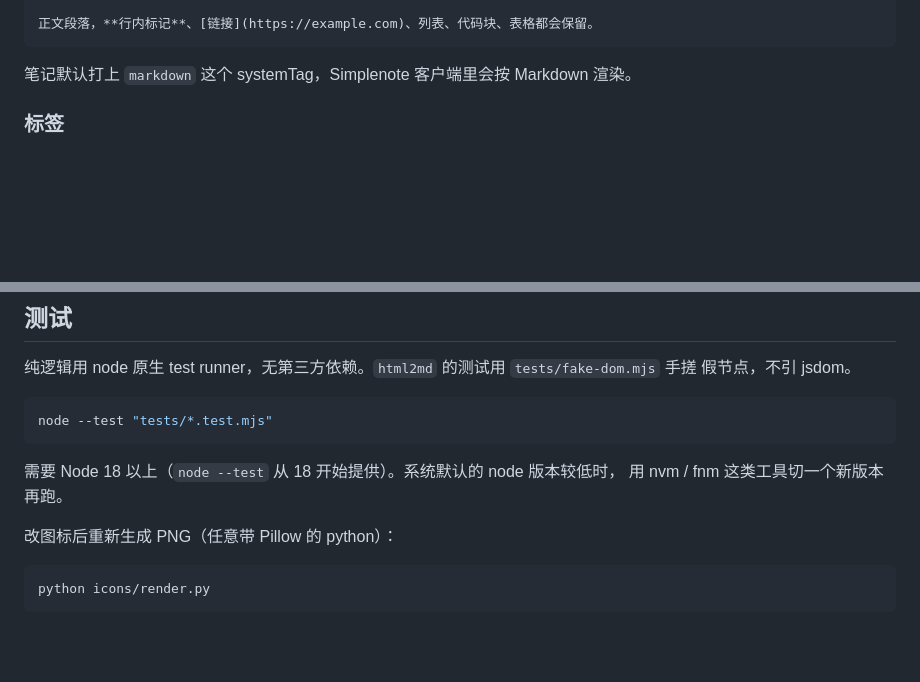
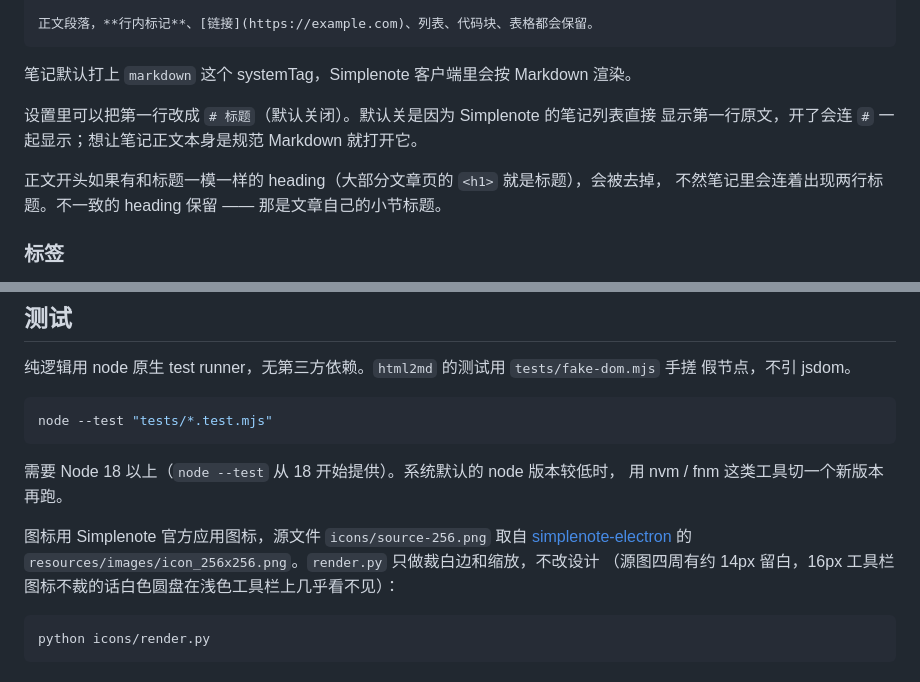
Before and after one commit to seyeeL/simplenote-clipper, a Markdown page: README.md, 2 parts joined by grey strips. GitHub-like rendering; blank space fills up the shorter version.

````diff
--- a/README.md
+++ b/README.md
@@ -41,6 +41,12 @@ created: 2026-08-20
 ```
 
 笔记默认打上 `markdown` 这个 systemTag，Simplenote 客户端里会按 Markdown 渲染。
+
+设置里可以把第一行改成 `# 标题`（默认关闭）。默认关是因为 Simplenote 的笔记列表直接
+显示第一行原文，开了会连 `#` 一起显示；想让笔记正文本身是规范 Markdown 就打开它。
+
+正文开头如果有和标题一模一样的 heading（大部分文章页的 `<h1>` 就是标题），会被去掉，
+不然笔记里会连着出现两行标题。不一致的 heading 保留 —— 那是文章自己的小节标题。
 
 ### 标签
 
@@ -106,7 +112,10 @@ node --test "tests/*.test.mjs"
 需要 Node 18 以上（`node --test` 从 18 开始提供）。系统默认的 node 版本较低时，
 用 nvm / fnm 这类工具切一个新版本再跑。
 
-改图标后重新生成 PNG（任意带 Pillow 的 python）：
+图标用 Simplenote 官方应用图标，源文件 `icons/source-256.png` 取自
+[simplenote-electron](https://github.com/Automattic/simplenote-electron)
+的 `resources/images/icon_256x256.png`。`render.py` 只做裁白边和缩放，不改设计
+（源图四周有约 14px 留白，16px 工具栏图标不裁的话白色圆盘在浅色工具栏上几乎看不见）：
 
 ```bash
 python icons/render.py
````
Also changed, not shown: icons/128.png, icons/16.png, icons/48.png, icons/source-256.png (added), 8 other files.
